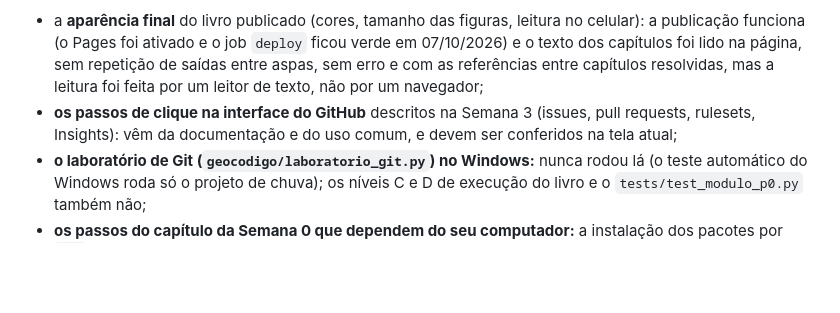
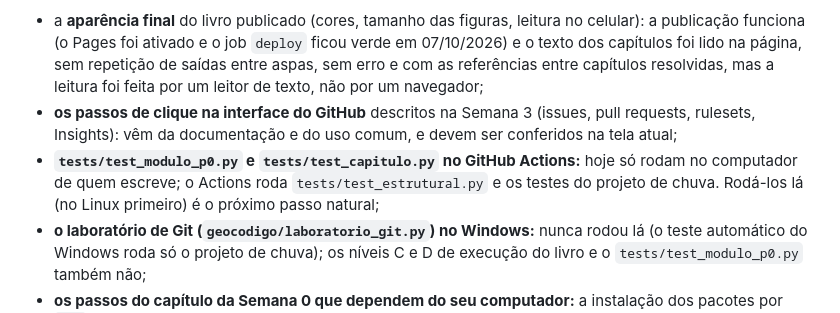
Before and after one commit to Kargean/geociencias-em-codigo, a Markdown page: README.md, the part around the change. Rendered like a GitHub page; blank space fills up the shorter version.

Commit message:
Registra que os testes dos capítulos ainda não rodam no GitHub Actions
Co-Authored-By: Claude Sonnet 5.5 <noreply@anthropic.com>
Claude-Session: https://claude.ai/code/session_01WDGLJ4RvjNAMxFCdFiHjZF

```diff
--- a/README.md
+++ b/README.md
@@ -73,6 +73,7 @@ O Quarto se instala à parte (quarto.org). Sem ele, ainda dá para: `python tool
 
 * a **aparência final** do livro publicado (cores, tamanho das figuras, leitura no celular): a publicação funciona (o Pages foi ativado e o job `deploy` ficou verde em 07/10/2026) e o texto dos capítulos foi lido na página, sem repetição de saídas entre aspas, sem erro e com as referências entre capítulos resolvidas, mas a leitura foi feita por um leitor de texto, não por um navegador;
 * **os passos de clique na interface do GitHub** descritos na Semana 3 (issues, pull requests, rulesets, Insights): vêm da documentação e do uso comum, e devem ser conferidos na tela atual;
+* **`tests/test_modulo_p0.py` e `tests/test_capitulo.py` no GitHub Actions:** hoje só rodam no computador de quem escreve; o Actions roda `tests/test_estrutural.py` e os testes do projeto de chuva. Rodá-los lá (no Linux primeiro) é o próximo passo natural;
 * **o laboratório de Git (`geocodigo/laboratorio_git.py`) no Windows:** nunca rodou lá (o teste automático do Windows roda só o projeto de chuva); os níveis C e D de execução do livro e o `tests/test_modulo_p0.py` também não;
 * **os passos do capítulo da Semana 0 que dependem do seu computador:** a instalação dos pacotes por `pip` em ambiente novo (o PyPI não era acessível na sessão de escrita; a lista de pacotes foi conferida pelos `import`), a ativação do ambiente virtual e o terminal integrado no Windows, o PowerShell 5.1 sem `&&`, a pasta sincronizada pelo OneDrive, e as abas do site do GitHub como estão hoje;
 * `pytest`, `coverage`, `pre-commit` e `act`, citados só como próximos passos.
```
Also changed, not shown: CLAUDE.md (+1 -0 lines).
